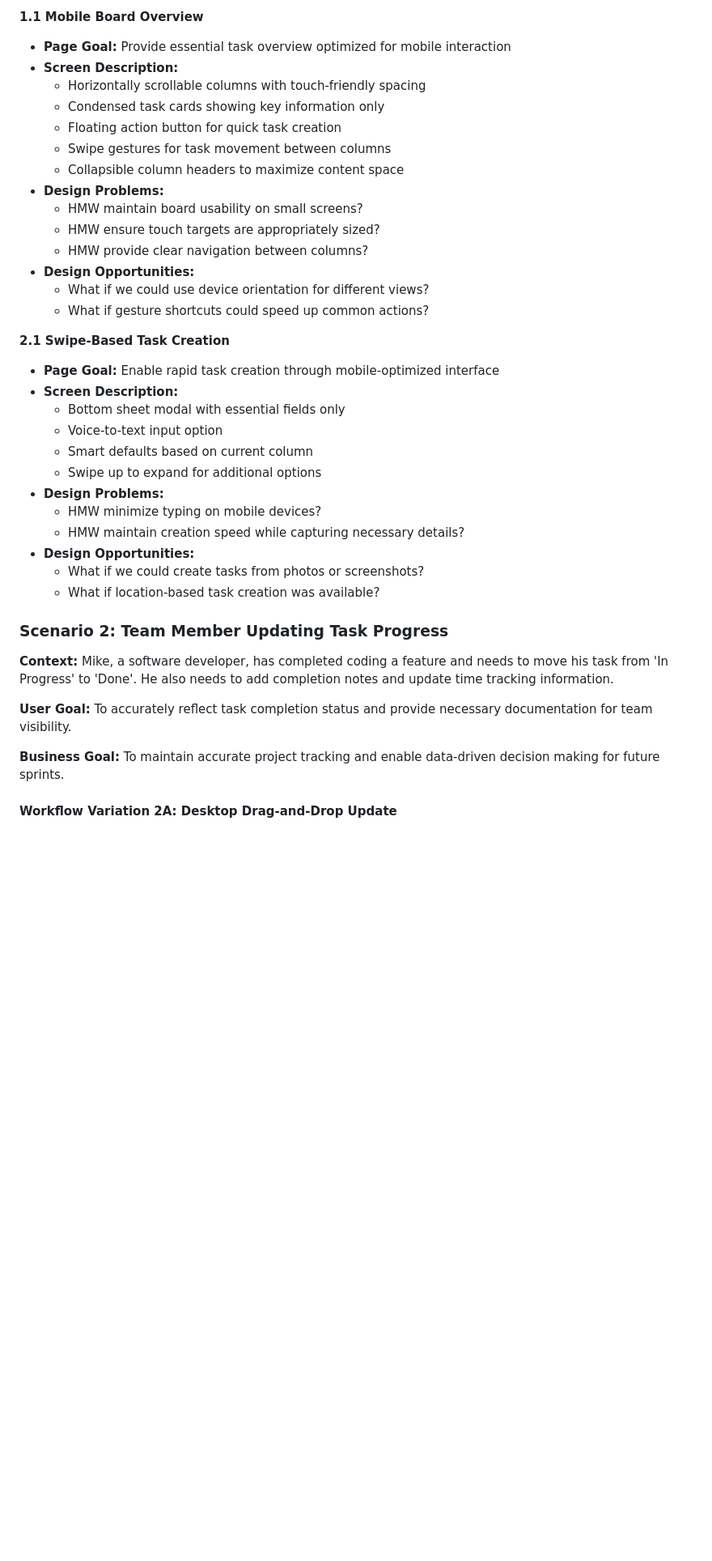
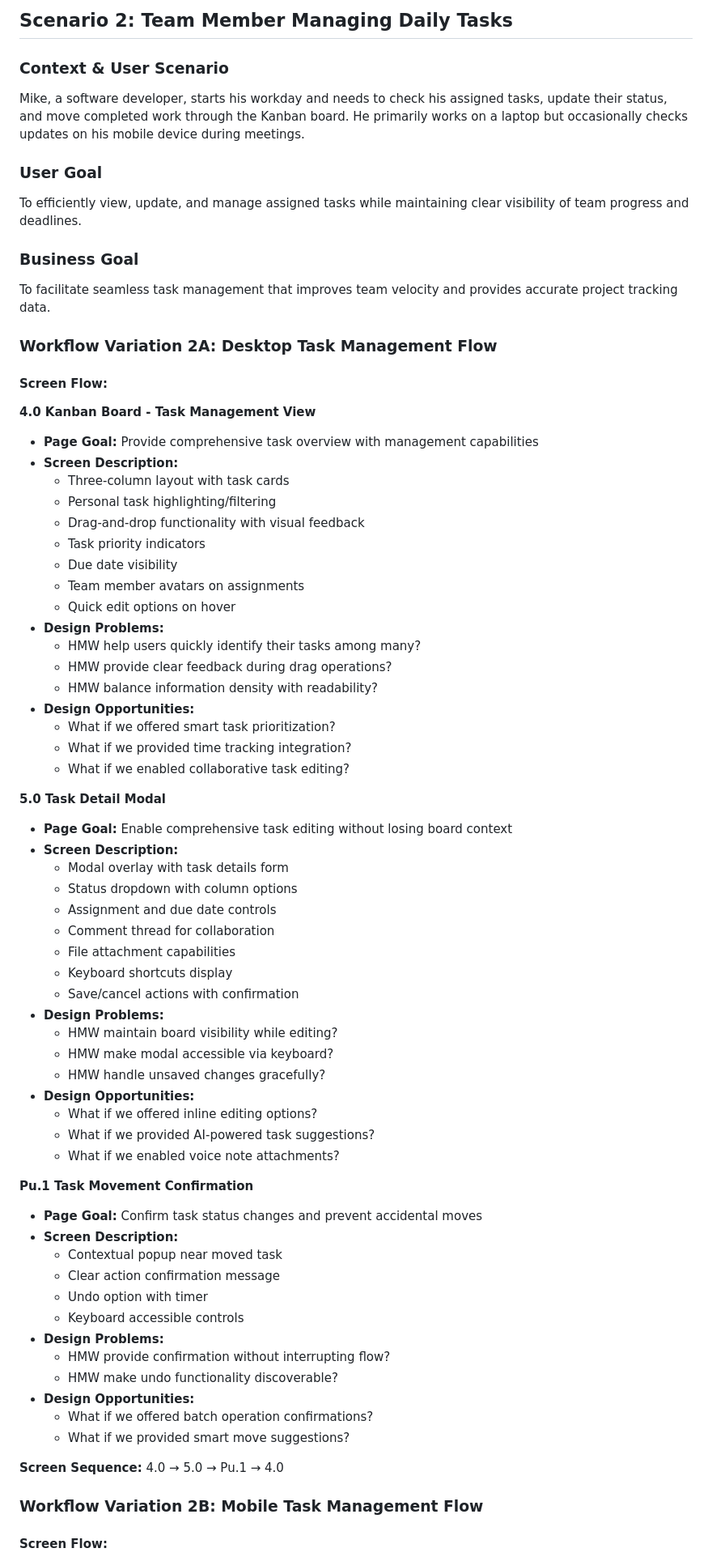
Before and after one commit to ThapaswiASC/SCIB-INCEPTION-PHASE-DEMO, a Markdown page: uxdesignpipeline/user_workflow_journey.md, the part around one of its changes. Shown at 81% size. GitHub-like rendering; blank space fills up the shorter version.

```diff
--- a/uxdesignpipeline/user_workflow_journey.md
+++ b/uxdesignpipeline/user_workflow_journey.md
@@ -101,40 +142,74 @@ Users interact with Kanban boards to manage their work efficiently through visua
 
-**1.1 Mobile Board Overview**
-- **Page Goal:** Provide essential task overview optimized for mobile interaction
+## Scenario 2: Team Member Managing Daily Tasks
+
+### Context & User Scenario
+Mike, a software developer, starts his workday and needs to check his assigned tasks, update their status, and move completed work through the Kanban board. He primarily works on a laptop but occasionally checks updates on his mobile device during meetings.
+
+### User Goal
+To efficiently view, update, and manage assigned tasks while maintaining clear visibility of team progress and deadlines.
+
+### Business Goal
+To facilitate seamless task management that improves team velocity and provides accurate project tracking data.
+
+### Workflow Variation 2A: Desktop Task Management Flow
+
+#### Screen Flow:
+
+**4.0 Kanban Board - Task Management View**
+- **Page Goal:** Provide comprehensive task overview with management capabilities
 - **Screen Description:**
-  - Horizontally scrollable columns with touch-friendly spacing
-  - Condensed task cards showing key information only
-  - Floating action button for quick task creation
-  - Swipe gestures for task movement between columns
-  - Collapsible column headers to maximize content space
+  - Three-column layout with task cards
+  - Personal task highlighting/filtering
+  - Drag-and-drop functionality with visual feedback
+  - Task priority indicators
+  - Due date visibility
+  - Team member avatars on assignments
+  - Quick edit options on hover
 - **Design Problems:**
-  - HMW maintain board usability on small screens?
-  - HMW ensure touch targets are appropriately sized?
-  - HMW provide clear navigation between columns?
+  - HMW help users quickly identify their tasks among many?
+  - HMW provide clear feedback during drag operations?
+  - HMW balance information density with readability?
 - **Design Opportunities:**
-  - What if we could use device orientation for different views?
-  - What if gesture shortcuts could speed up common actions?
+  - What if we offered smart task prioritization?
+  - What if we provided time tracking integration?
+  - What if we enabled collaborative task editing?
 
-**2.1 Swipe-Based Task Creation**
-- **Page Goal:** Enable rapid task creation through mobile-optimized interface
+**5.0 Task Detail Modal**
+- **Page Goal:** Enable comprehensive task editing without losing board context
 - **Screen Description:**
-  - Bottom sheet modal with essential fields only
-  - Voice-to-text input option
-  - Smart defaults based on current column
-  - Swipe up to expand for additional options
+  - Modal overlay with task details form
+  - Status dropdown with column options
+  - Assignment and due date controls
+  - Comment thread for collaboration
+  - File attachment capabilities
+  - Keyboard shortcuts display
+  - Save/cancel actions with confirmation
 - **Design Problems:**
-  - HMW minimize typing on mobile devices?
-  - HMW maintain creation speed while capturing necessary details?
+  - HMW maintain board visibility while editing?
+  - HMW make modal accessible via keyboard?
+  - HMW handle unsaved changes gracefully?
 - **Design Opportunities:**
-  - What if we could create tasks from photos or screenshots?
-  - What if location-based task creation was available?
+  - What if we offered inline editing options?
+  - What if we provided AI-powered task suggestions?
+  - What if we enabled voice note attachments?
 
-### Scenario 2: Team Member Updating Task Progress
-**Context:** Mike, a software developer, has completed coding a feature and needs to move his task from 'In Progress' to 'Done'. He also needs to add completion notes and update time tracking information.
+**Pu.1 Task Movement Confirmation**
+- **Page Goal:** Confirm task status changes and prevent accidental moves
+- **Screen Description:**
+  - Contextual popup near moved task
+  - Clear action confirmation message
+  - Undo option with timer
+  - Keyboard accessible controls
+- **Design Problems:**
+  - HMW provide confirmation without interrupting flow?
+  - HMW make undo functionality discoverable?
+- **Design Opportunities:**
+  - What if we offered batch operation confirmations?
+  - What if we provided smart move suggestions?
 
-**User Goal:** To accurately reflect task completion status and provide necessary documentation for team visibility.
+**Screen Sequence:** 4.0 → 5.0 → Pu.1 → 4.0
 
-**Business Goal:** To maintain accurate project tracking and enable data-driven decision making for future sprints.
+### Workflow Variation 2B: Mobile Task Management Flow
 
-#### Workflow Variation 2A: Desktop Drag-and-Drop Update
+#### Screen Flow:
 
```
Also changed, not shown: other parts of uxdesignpipeline/user_workflow_journey.md (+318 -236 lines).
